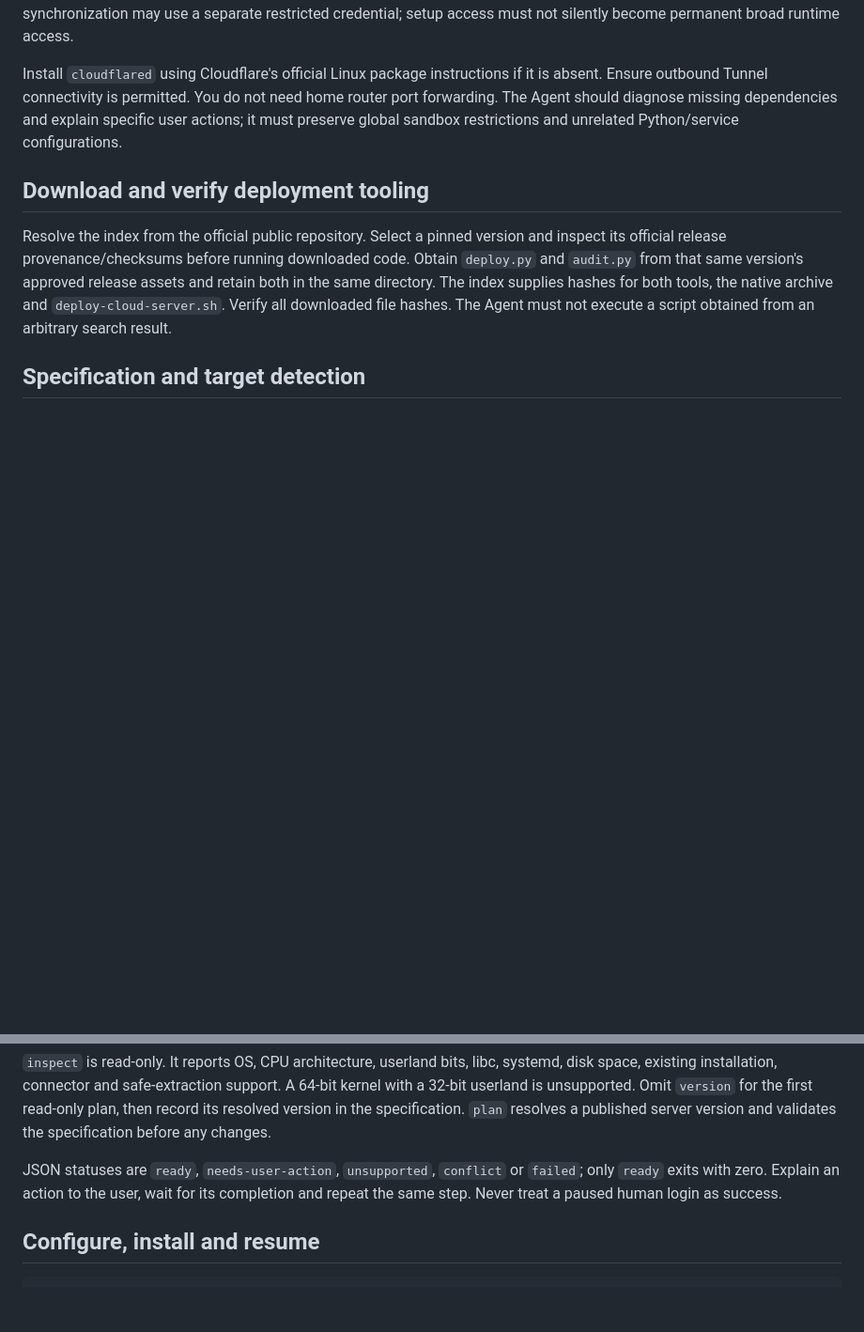
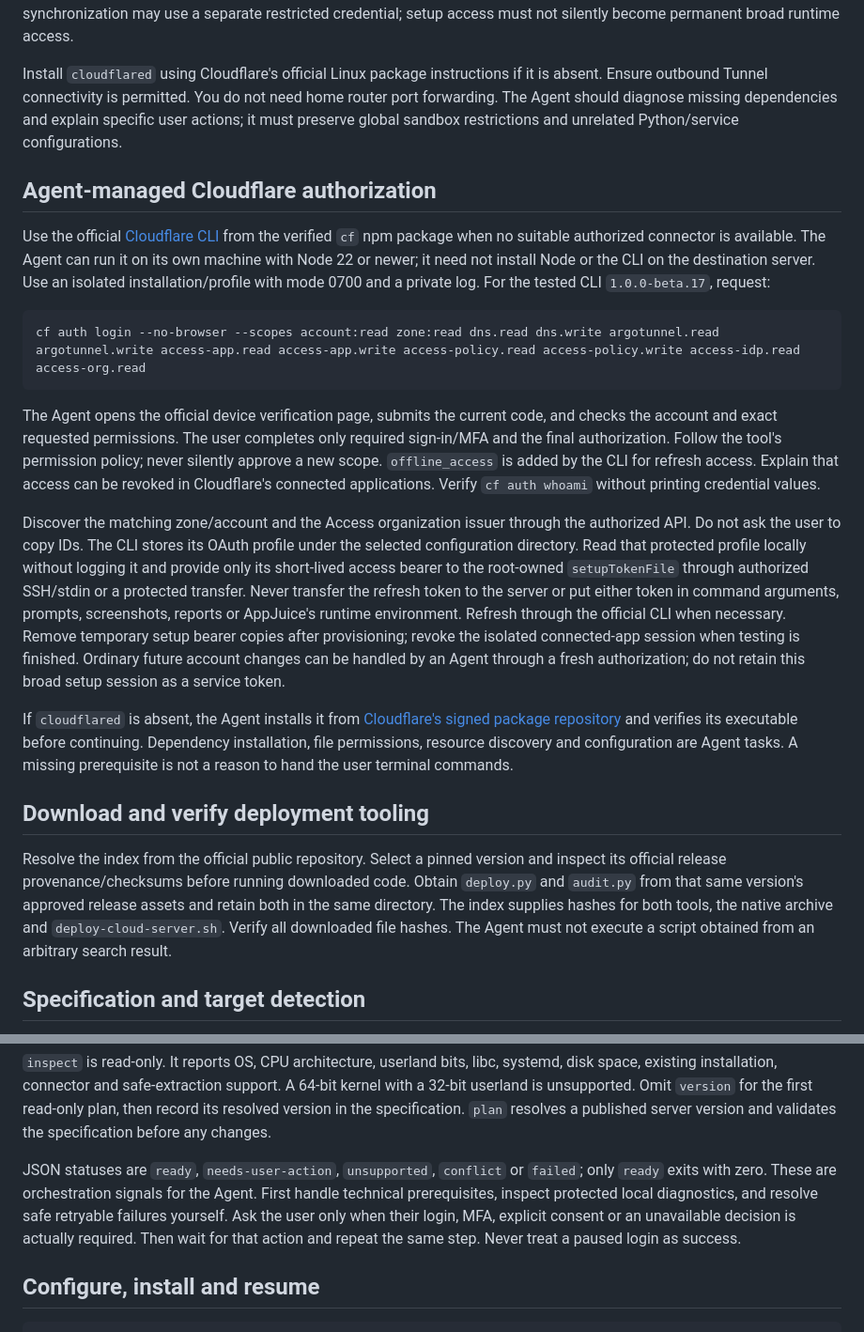
Before and after one commit to herrkaefer/appjuice-releases, a Markdown page: hostless/deployment.md, 2 parts joined by grey strips. Shown at 94% size. Drawn GitHub-style; blank space fills up the shorter version.

Commit message:
Explain tested Cloudflare CLI consent and automatic prerequisite handling

````diff
--- a/hostless/deployment.md
+++ b/hostless/deployment.md
@@ -60,6 +60,43 @@ router port forwarding. The Agent should diagnose missing dependencies and expla
 specific user actions; it must preserve global sandbox restrictions and unrelated
 Python/service configurations.
 
+## Agent-managed Cloudflare authorization
+
+Use the official [Cloudflare CLI](https://developers.cloudflare.com/cf/) from the
+verified `cf` npm package when no suitable authorized connector is available. The
+Agent can run it on its own machine with Node 22 or newer; it need not install
+Node or the CLI on the destination server. Use an isolated installation/profile
+with mode 0700 and a private log. For the tested CLI `1.0.0-beta.17`, request:
+
+```sh
+cf auth login --no-browser --scopes account:read zone:read dns.read dns.write argotunnel.read argotunnel.write access-app.read access-app.write access-policy.read access-policy.write access-idp.read access-org.read
+```
+
+The Agent opens the official device verification page, submits the current code,
+and checks the account and exact requested permissions. The user completes only
+required sign-in/MFA and the final authorization. Follow the tool's permission
+policy; never silently approve a new scope. `offline_access` is added by the CLI
+for refresh access. Explain that access can be revoked in Cloudflare's connected
+applications. Verify `cf auth whoami` without printing credential values.
+
+Discover the matching zone/account and the Access organization issuer through the
+authorized API. Do not ask the user to copy IDs. The CLI stores its OAuth profile
+under the selected configuration directory. Read that protected profile locally
+without logging it and provide only its short-lived access bearer to the
+root-owned `setupTokenFile` through authorized SSH/stdin or a protected transfer.
+Never transfer the refresh token to the server or put either token in command
+arguments, prompts, screenshots, reports or AppJuice's runtime environment.
+Refresh through the official CLI when necessary. Remove temporary setup bearer
+copies after provisioning; revoke the isolated connected-app session when testing
+is finished. Ordinary future account changes can be handled by an Agent through
+a fresh authorization; do not retain this broad setup session as a service token.
+
+If `cloudflared` is absent, the Agent installs it from
+[Cloudflare's signed package repository](https://pkg.cloudflare.com/) and verifies
+its executable before continuing. Dependency installation, file permissions,
+resource discovery and configuration are Agent tasks. A missing prerequisite is
+not a reason to hand the user terminal commands.
+
 ## Download and verify deployment tooling
 
 Resolve the index from the official public repository. Select a pinned version and
@@ -105,8 +142,11 @@ A 64-bit kernel with a 32-bit userland is unsupported. Omit `version` for the fi
 server version and validates the specification before any changes.
 
 JSON statuses are `ready`, `needs-user-action`, `unsupported`, `conflict` or
-`failed`; only `ready` exits with zero. Explain an action to the user, wait for its
-completion and repeat the same step. Never treat a paused human login as success.
+`failed`; only `ready` exits with zero. These are orchestration signals for the
+Agent. First handle technical prerequisites, inspect protected local diagnostics,
+and resolve safe retryable failures yourself. Ask the user only when their login,
+MFA, explicit consent or an unavailable decision is actually required. Then wait
+for that action and repeat the same step. Never treat a paused login as success.
 
 ## Configure, install and resume
 
````
